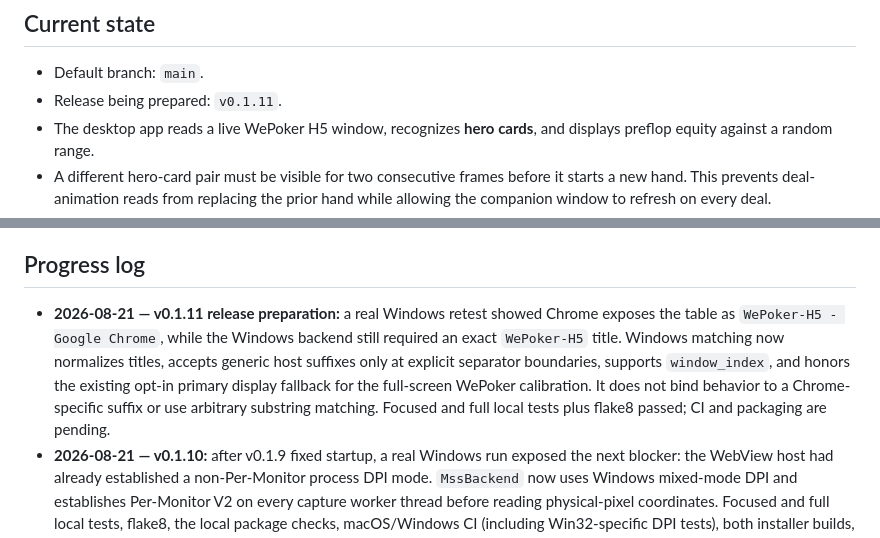
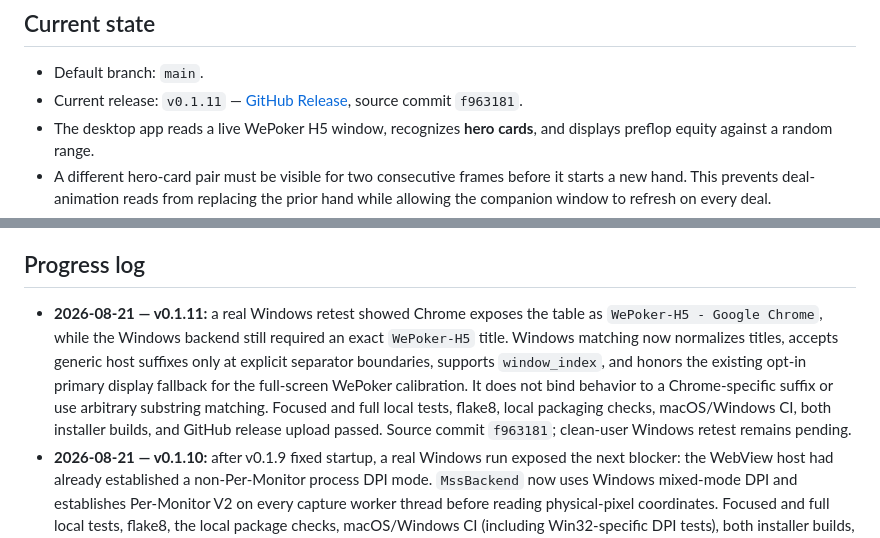
Before and after one commit to windgeek/PokerSense, a Markdown page: AGENTS.md, 2 parts joined by grey strips. GitHub-like rendering.

Commit message:
Document v0.1.11 release completion

```diff
--- a/AGENTS.md
+++ b/AGENTS.md
@@ -30,7 +30,7 @@ changing desktop capture, recognition, packaging, or project documentation.
 ## Current state
 
 - Default branch: `main`.
-- Release being prepared: `v0.1.11`.
+- Current release: `v0.1.11` — [GitHub Release](https://github.com/windgeek/PokerSense/releases/tag/v0.1.11), source commit `f963181`.
 - The desktop app reads a live WePoker H5 window, recognizes **hero cards**,
   and displays preflop equity against a random range.
 - A different hero-card pair must be visible for two consecutive frames before
@@ -95,14 +95,16 @@ structure; do not represent a local build as a clean-user installation test.
 
 ## Progress log
 
-- **2026-08-21 — v0.1.11 release preparation:** a real Windows retest showed
+- **2026-08-21 — v0.1.11:** a real Windows retest showed
   Chrome exposes the table as `WePoker-H5 - Google Chrome`, while the Windows
   backend still required an exact `WePoker-H5` title. Windows matching now
   normalizes titles, accepts generic host suffixes only at explicit separator
   boundaries, supports `window_index`, and honors the existing opt-in primary
   display fallback for the full-screen WePoker calibration. It does not bind
   behavior to a Chrome-specific suffix or use arbitrary substring matching.
-  Focused and full local tests plus flake8 passed; CI and packaging are pending.
+  Focused and full local tests, flake8, local packaging checks, macOS/Windows
+  CI, both installer builds, and GitHub release upload passed. Source commit
+  `f963181`; clean-user Windows retest remains pending.
 - **2026-08-21 — v0.1.10:** after v0.1.9 fixed startup,
   a real Windows run exposed the next blocker: the WebView host had already
   established a non-Per-Monitor process DPI mode. `MssBackend` now uses
```
